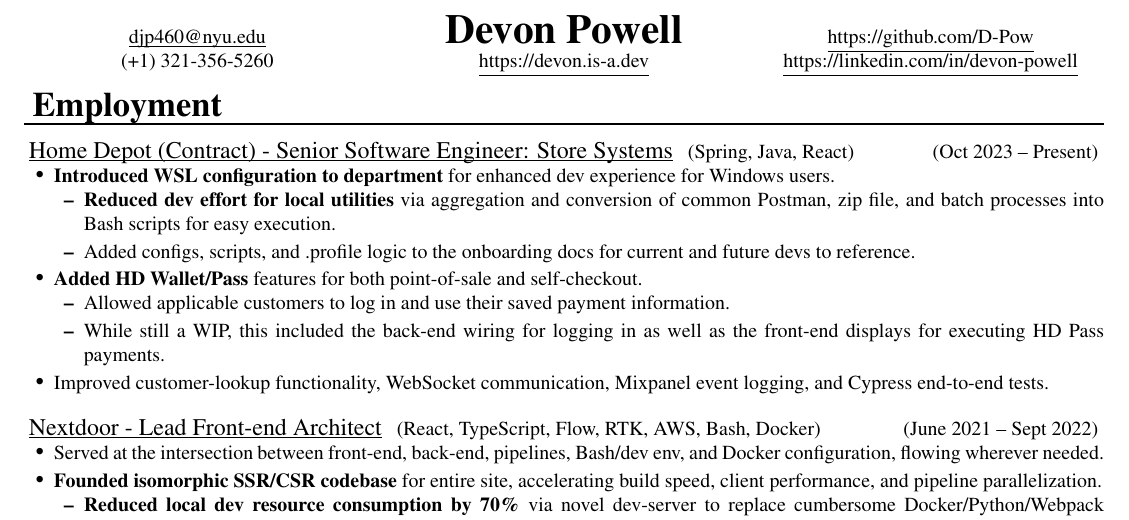
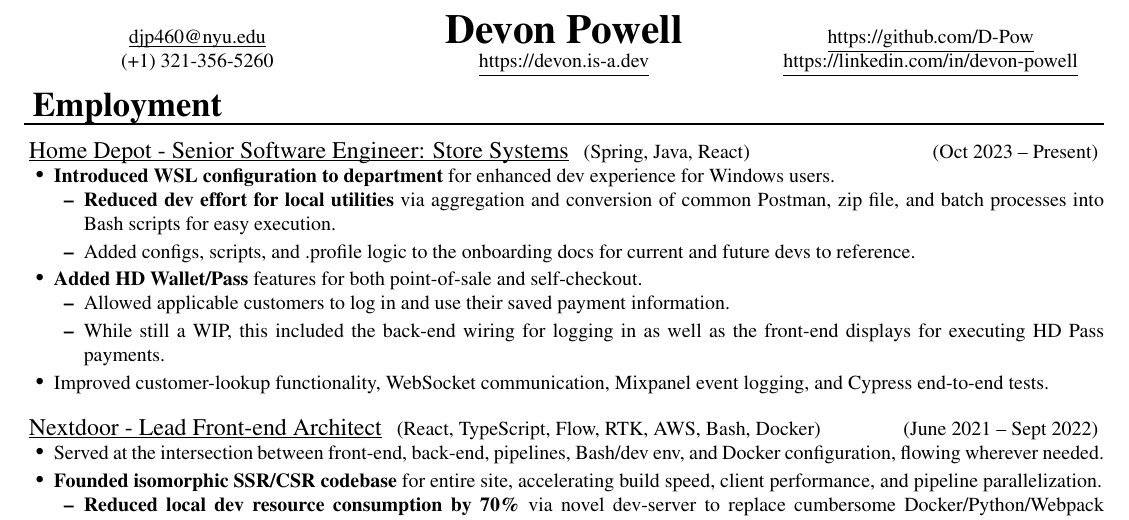
Before and after one commit to D-Pow/resume, a LaTeX CV (Resume - Devon Powell.tex): part of page 1 of 2, cut so that both start at the same text. Compiled offline with pdfLaTeX.

Commit message:
Update Home Depot entry to better reflect my position

```diff
--- a/Resume - Devon Powell.tex
+++ b/Resume - Devon Powell.tex
@@ -470,7 +470,7 @@
 
 \ressection{Employment}
 
-\ressubsection{Home Depot (Contract) - Senior Software Engineer: Store Systems}{Spring, Java, React}{Oct 2023 -- Present}
+\ressubsection{Home Depot - Senior Software Engineer: Store Systems}{Spring, Java, React}{Oct 2023 -- Present}
 
 \ul{
     \item \textbf{Introduced WSL configuration to department} for enhanced dev experience for Windows users.
```
Also changed, not shown: Resume - Devon Powell.pdf.
